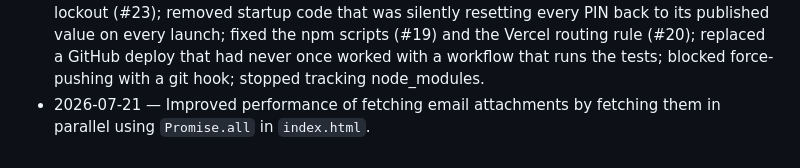
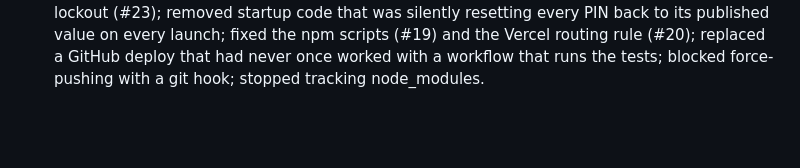
Before and after one commit to ejnburrows-rgb/otto, a Markdown page: docs/STATUS.md, the part around the change. Rendered like a GitHub page; blank space fills up the shorter version.

Commit message:
reverting unaccepted change

```diff
--- a/docs/STATUS.md
+++ b/docs/STATUS.md
@@ -241,4 +241,3 @@ time and git reports a conflict here, the correct fix is to keep both lines.
   launch; fixed the npm scripts (#19) and the Vercel routing rule (#20); replaced
   a GitHub deploy that had never once worked with a workflow that runs the tests;
   blocked force-pushing with a git hook; stopped tracking node_modules.
-- 2026-07-21 — Improved performance of fetching email attachments by fetching them in parallel using `Promise.all` in `index.html`.
```
